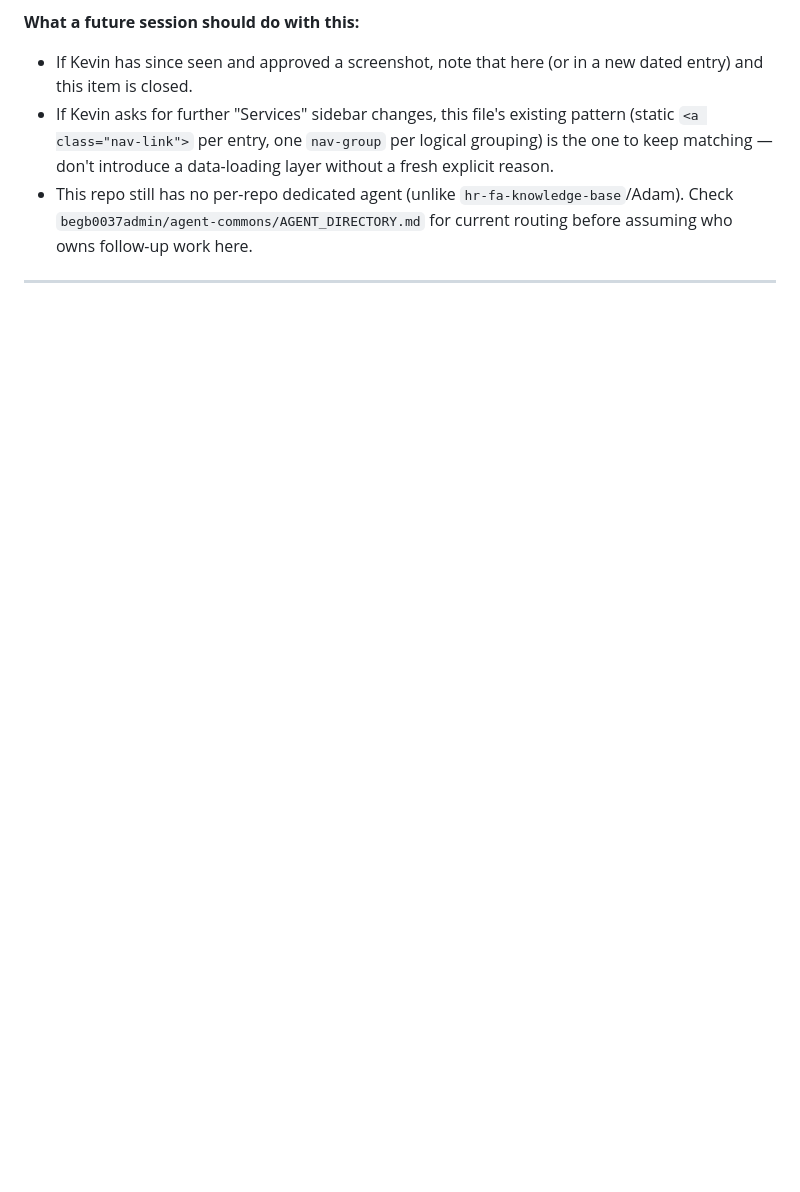
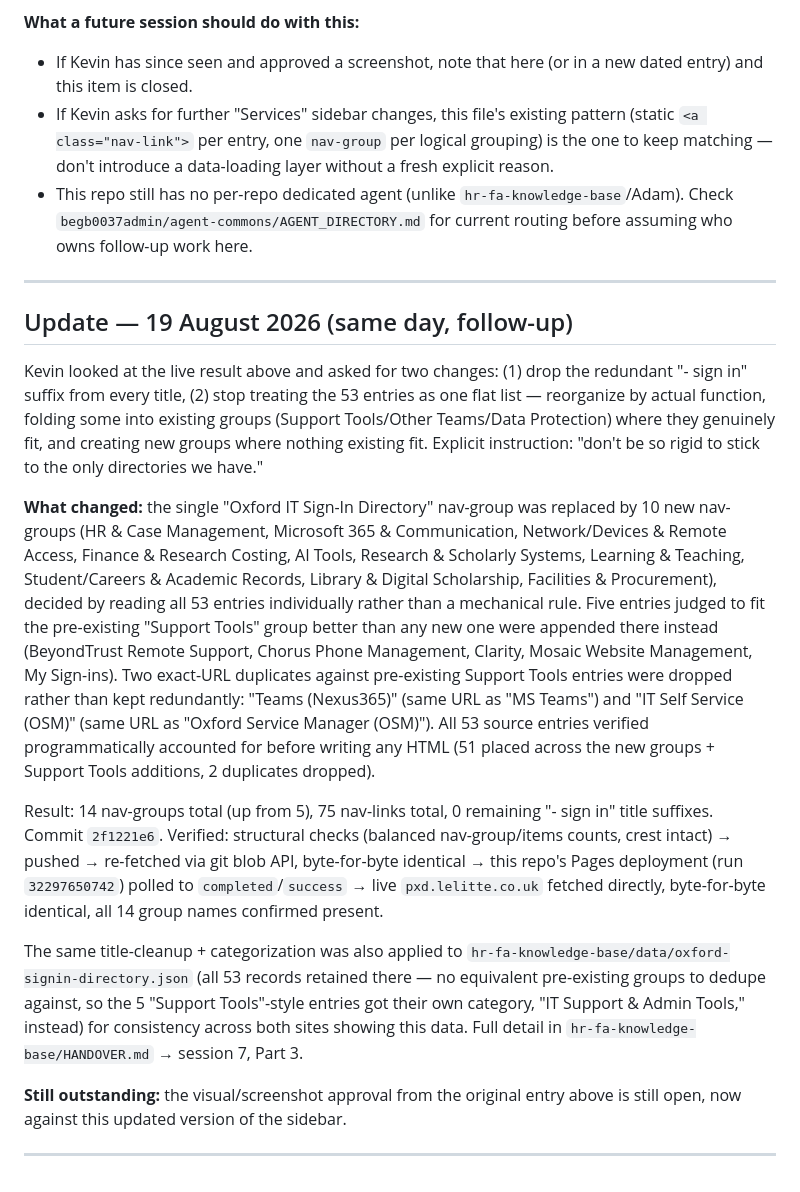
Before and after one commit to begb0037admin/hris-launcher, a Markdown page: RESUME.md, the part around the change. Drawn GitHub-style; blank space fills up the shorter version.

Commit message:
RESUME.md: add same-day follow-up - sign-in directory title cleanup and 10-category reorganization

```diff
--- a/RESUME.md
+++ b/RESUME.md
@@ -33,3 +33,17 @@
 - This repo still has no per-repo dedicated agent (unlike `hr-fa-knowledge-base`/Adam). Check `begb0037admin/agent-commons/AGENT_DIRECTORY.md` for current routing before assuming who owns follow-up work here.
 
 ---
+
+## Update — 19 August 2026 (same day, follow-up)
+
+Kevin looked at the live result above and asked for two changes: (1) drop the redundant "- sign in" suffix from every title, (2) stop treating the 53 entries as one flat list — reorganize by actual function, folding some into existing groups (Support Tools/Other Teams/Data Protection) where they genuinely fit, and creating new groups where nothing existing fit. Explicit instruction: "don't be so rigid to stick to the only directories we have."
+
+**What changed:** the single "Oxford IT Sign-In Directory" nav-group was replaced by 10 new nav-groups (HR & Case Management, Microsoft 365 & Communication, Network/Devices & Remote Access, Finance & Research Costing, AI Tools, Research & Scholarly Systems, Learning & Teaching, Student/Careers & Academic Records, Library & Digital Scholarship, Facilities & Procurement), decided by reading all 53 entries individually rather than a mechanical rule. Five entries judged to fit the pre-existing "Support Tools" group better than any new one were appended there instead (BeyondTrust Remote Support, Chorus Phone Management, Clarity, Mosaic Website Management, My Sign-ins). Two exact-URL duplicates against pre-existing Support Tools entries were dropped rather than kept redundantly: "Teams (Nexus365)" (same URL as "MS Teams") and "IT Self Service (OSM)" (same URL as "Oxford Service Manager (OSM)"). All 53 source entries verified programmatically accounted for before writing any HTML (51 placed across the new groups + Support Tools additions, 2 duplicates dropped).
+
+Result: 14 nav-groups total (up from 5), 75 nav-links total, 0 remaining "- sign in" title suffixes. Commit `2f1221e6`. Verified: structural checks (balanced nav-group/items counts, crest intact) → pushed → re-fetched via git blob API, byte-for-byte identical → this repo's Pages deployment (run `32297650742`) polled to `completed`/`success` → live `pxd.lelitte.co.uk` fetched directly, byte-for-byte identical, all 14 group names confirmed present.
+
+The same title-cleanup + categorization was also applied to `hr-fa-knowledge-base/data/oxford-signin-directory.json` (all 53 records retained there — no equivalent pre-existing groups to dedupe against, so the 5 "Support Tools"-style entries got their own category, "IT Support & Admin Tools," instead) for consistency across both sites showing this data. Full detail in `hr-fa-knowledge-base/HANDOVER.md` → session 7, Part 3.
+
+**Still outstanding:** the visual/screenshot approval from the original entry above is still open, now against this updated version of the sidebar.
+
+---
```
